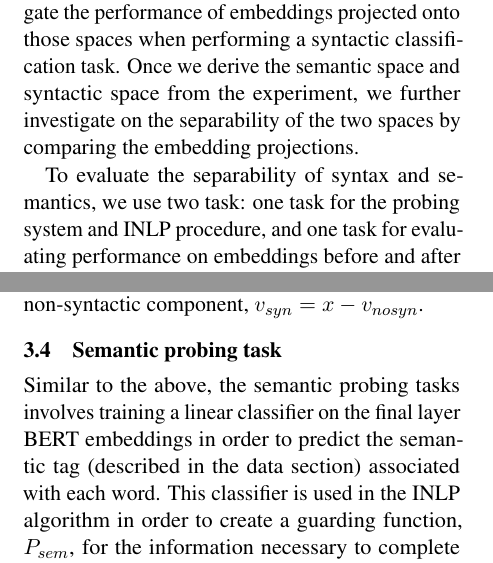
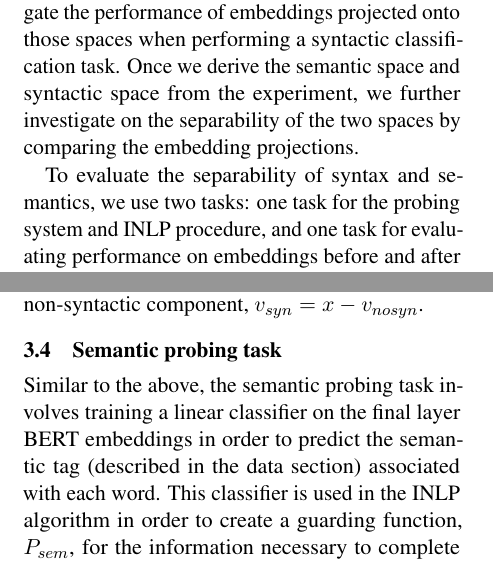
Before and after one commit to wigwit/analyzing-INLP, a LaTeX paper (paper/paper.tex): two parts of the columns of pages 1 and 3 of 5, joined at a grey line, cut so that both start at the same text. Compiled offline with pdfLaTeX.

Commit message:
fixed minor typos

```diff
--- a/paper/paper.tex
+++ b/paper/paper.tex
@@ -74,7 +74,7 @@ A novel method for removing information from an embedding, INLP iteratively trai
 %Should a model be able to solve a semantic task without syntactic information?
 %Vice versa? (Just be very explicit here)
 
-To evaluate the separability of syntax and semantics, we use two task: one task for the probing system and INLP procedure, and one task for evaluating performance on embeddings before and after INLP. We choose Combinatory Categorical Grammar (CCG from here on) tagging \citep{ccg-bank} as the syntactic task and semantic category labeling \citep{propbank} as the semantic task.
+To evaluate the separability of syntax and semantics, we use two tasks: one task for the probing system and INLP procedure, and one task for evaluating performance on embeddings before and after INLP. We choose Combinatory Categorical Grammar (CCG from here on) tagging \citep{ccg-bank} as the syntactic task and semantic category labeling \citep{propbank} as the semantic task.
 
 The remainder of the paper proceeds as follows: Section \ref{sec:related} explores previous work related to our experiment. Section \ref{sec:method} provides a description of the probing and evaluation tasks and gives an overview of the experiment pipeline. Section \ref{sec:result} reviews our experiments and affiliated results. Section \ref{sec:discussion} discusses the implications of those results. Finally, section \ref{sec:conclusion} gives an overview of the entire process and outlines possible next steps.
 
@@ -149,7 +149,7 @@ The syntactic probing task involves training a linear classifier on the final la
 \subsection{Semantic probing task}
 \label{sec:semantics}
 
-Similar to the above, the semantic probing tasks involves training a linear classifier on the final layer BERT embeddings in order to predict the semantic tag (described in the data section) associated with each word. This classifier is used in the INLP algorithm in order to create a guarding function, $P_{sem}$, for the information necessary to complete the Semantic tag labeling task. As described in the Syntactic probing task section, we shall use the resulting guarding function to decompose the original embedding into a ``non-semantic component'', $v_{no sem} = P_{sem} x$, and a ``semantic component'', $v_{sem} = x - v_{no sem}$.
+Similar to the above, the semantic probing task involves training a linear classifier on the final layer BERT embeddings in order to predict the semantic tag (described in the data section) associated with each word. This classifier is used in the INLP algorithm in order to create a guarding function, $P_{sem}$, for the information necessary to complete the Semantic tag labeling task. As described in the Syntactic probing task section, we shall use the resulting guarding function to decompose the original embedding into a ``non-semantic component'', $v_{no sem} = P_{sem} x$, and a ``semantic component'', $v_{sem} = x - v_{no sem}$.
 
 
 \subsection{Evaluation tasks}
```
